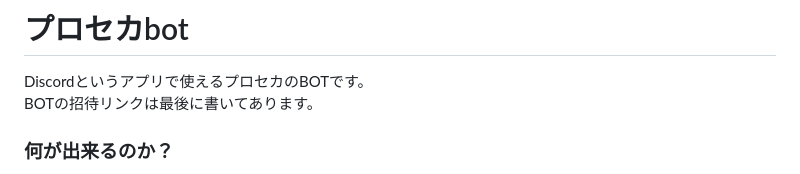
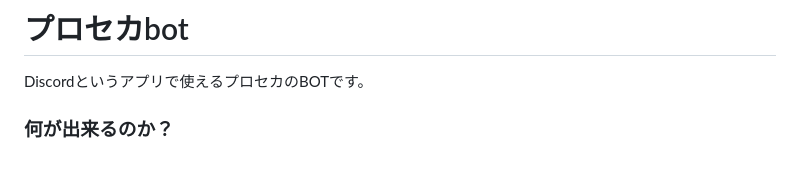
Before and after one commit to azuneeeeee/github.io, a Markdown page: README.md, the part around the change. Drawn GitHub-style.

Commit message:
README.md を更新

```diff
--- a/README.md
+++ b/README.md
@@ -1,6 +1,5 @@
 # プロセカbot
 Discordというアプリで使えるプロセカのBOTです。<br>
-BOTの招待リンクは最後に書いてあります。
 ### 何が出来るのか？
 - 普通のランダム選曲が出来る
 - ランクマ形式でランダム選曲が出来る
```
